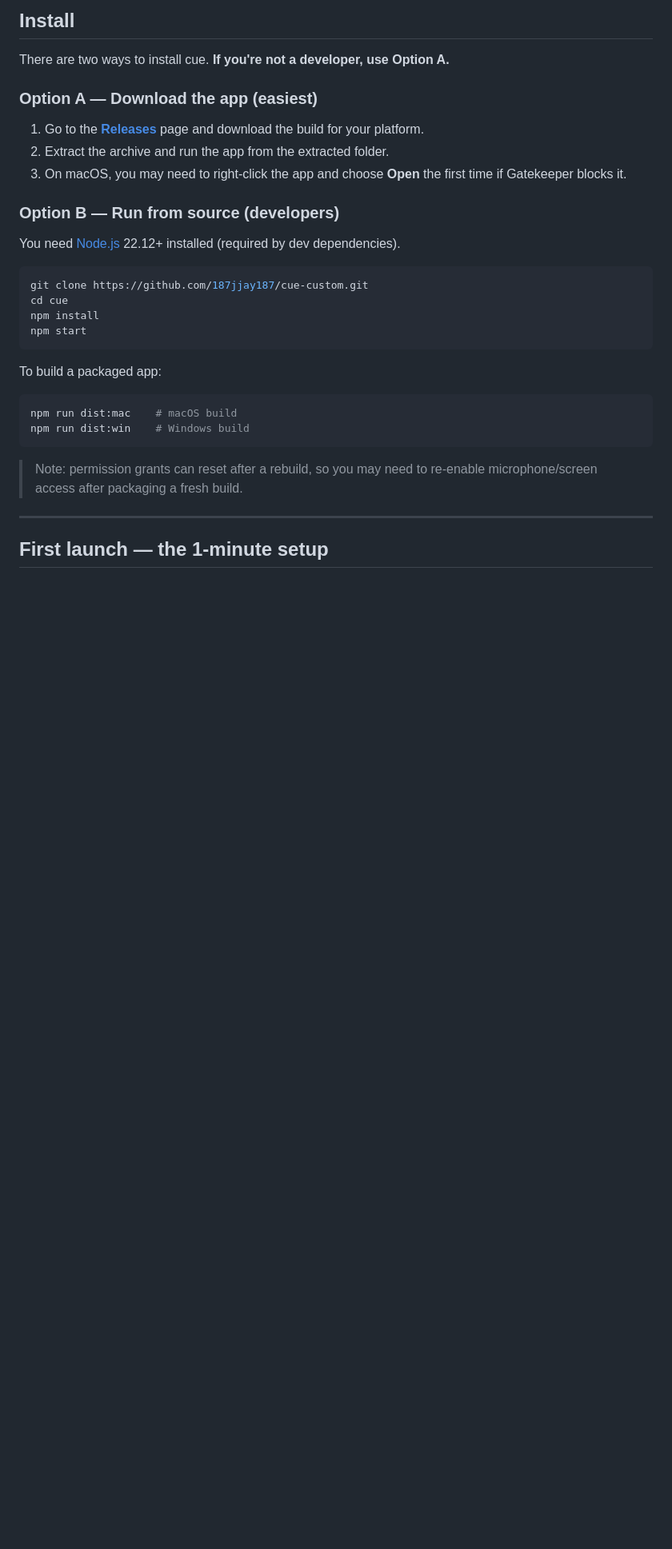
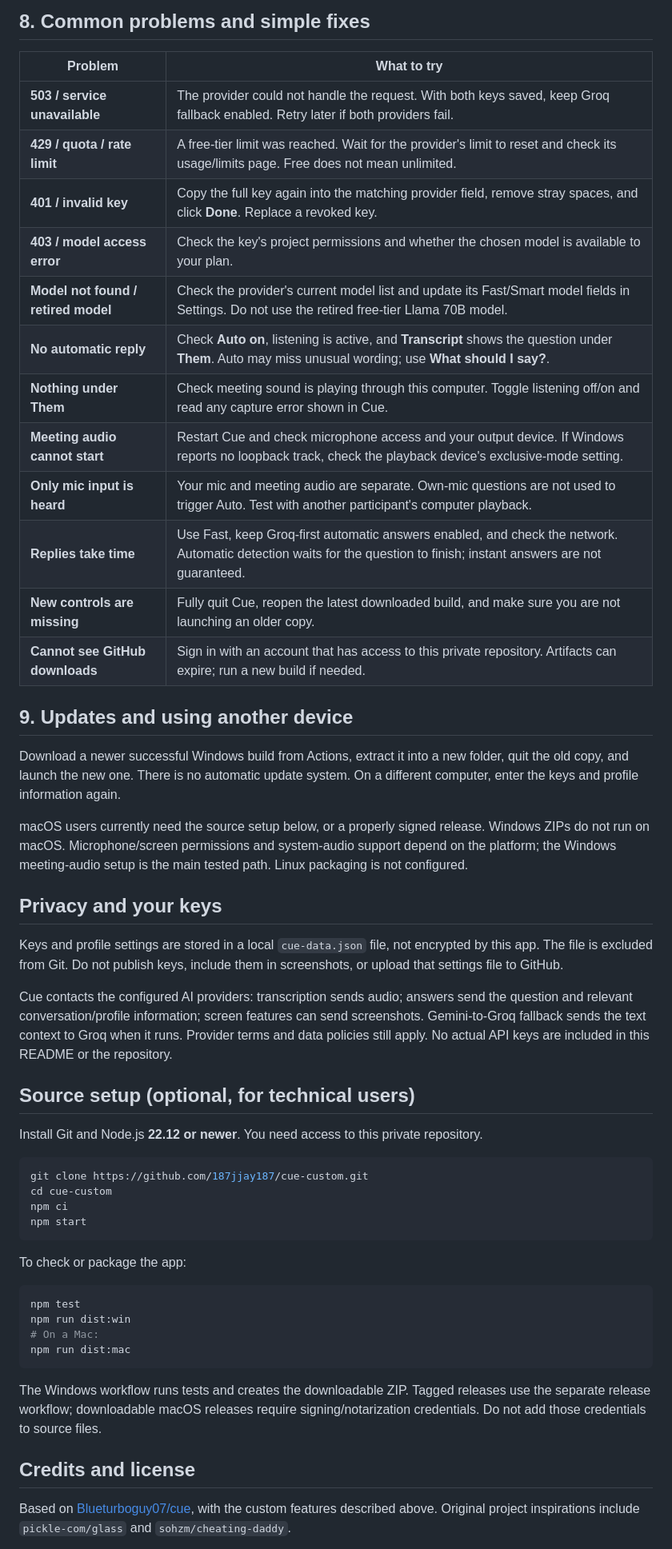
Before and after one commit to 187jjay187/cue-custom, a Markdown page: README.md, the part around one of its changes. Shown at 80% size. Drawn GitHub-style; blank space fills up the shorter version.

````diff
--- a/README.md
+++ b/README.md
@@ -52,34 +161,56 @@ It's a copilot for **live meetings** ("what do I say to that?") and **coding pro
 
-## Install
+## 8. Common problems and simple fixes
 
-There are two ways to install cue. **If you're not a developer, use Option A.**
+| Problem | What to try |
+|---|---|
+| **503 / service unavailable** | The provider could not handle the request. With both keys saved, keep Groq fallback enabled. Retry later if both providers fail. |
+| **429 / quota / rate limit** | A free-tier limit was reached. Wait for the provider's limit to reset and check its usage/limits page. Free does not mean unlimited. |
+| **401 / invalid key** | Copy the full key again into the matching provider field, remove stray spaces, and click **Done**. Replace a revoked key. |
+| **403 / model access error** | Check the key's project permissions and whether the chosen model is available to your plan. |
+| **Model not found / retired model** | Check the provider's current model list and update its Fast/Smart model fields in Settings. Do not use the retired free-tier Llama 70B model. |
+| **No automatic reply** | Check **Auto on**, listening is active, and **Transcript** shows the question under **Them**. Auto may miss unusual wording; use **What should I say?**. |
+| **Nothing under Them** | Check meeting sound is playing through this computer. Toggle listening off/on and read any capture error shown in Cue. |
+| **Meeting audio cannot start** | Restart Cue and check microphone access and your output device. If Windows reports no loopback track, check the playback device's exclusive-mode setting. |
+| **Only mic input is heard** | Your mic and meeting audio are separate. Own-mic questions are not used to trigger Auto. Test with another participant's computer playback. |
+| **Replies take time** | Use Fast, keep Groq-first automatic answers enabled, and check the network. Automatic detection waits for the question to finish; instant answers are not guaranteed. |
+| **New controls are missing** | Fully quit Cue, reopen the latest downloaded build, and make sure you are not launching an older copy. |
+| **Cannot see GitHub downloads** | Sign in with an account that has access to this private repository. Artifacts can expire; run a new build if needed. |
 
-### Option A — Download the app (easiest)
+## 9. Updates and using another device
 
-1. Go to the [**Releases**](../../releases) page and download the build for your platform.
-2. Extract the archive and run the app from the extracted folder.
-3. On macOS, you may need to right-click the app and choose **Open** the first time if Gatekeeper blocks it.
+Download a newer successful Windows build from Actions, extract it into a new folder, quit the old copy, and launch the new one. There is no automatic update system. On a different computer, enter the keys and profile information again.
 
-### Option B — Run from source (developers)
+macOS users currently need the source setup below, or a properly signed release. Windows ZIPs do not run on macOS. Microphone/screen permissions and system-audio support depend on the platform; the Windows meeting-audio setup is the main tested path. Linux packaging is not configured.
 
-You need [Node.js](https://nodejs.org) 22.12+ installed (required by dev dependencies).
+## Privacy and your keys
+
+Keys and profile settings are stored in a local `cue-data.json` file, not encrypted by this app. The file is excluded from Git. Do not publish keys, include them in screenshots, or upload that settings file to GitHub.
+
+Cue contacts the configured AI providers: transcription sends audio; answers send the question and relevant conversation/profile information; screen features can send screenshots. Gemini-to-Groq fallback sends the text context to Groq when it runs. Provider terms and data policies still apply. No actual API keys are included in this README or the repository.
+
+## Source setup (optional, for technical users)
+
+Install Git and Node.js **22.12 or newer**. You need access to this private repository.
 
 ```bash
 git clone https://github.com/187jjay187/cue-custom.git
-cd cue
-npm install
+cd cue-custom
+npm ci
 npm start
 ```
 
-To build a packaged app:
+To check or package the app:
+
 ```bash
-npm run dist:mac    # macOS build
-npm run dist:win    # Windows build
+npm test
+npm run dist:win
+# On a Mac:
+npm run dist:mac
 ```
 
-> Note: permission grants can reset after a rebuild, so you may need to re-enable microphone/screen access after packaging a fresh build.
+The Windows workflow runs tests and creates the downloadable ZIP. Tagged releases use the separate release workflow; downloadable macOS releases require signing/notarization credentials. Do not add those credentials to source files.
 
----
+## Credits and license
 
-## First launch — the 1-minute setup
+Based on [Blueturboguy07/cue](https://github.com/Blueturboguy07/cue), with the custom features described above. Original project inspirations include `pickle-com/glass` and `sohzm/cheating-daddy`.
 
````
Also changed, not shown: other parts of README.md (+142 -133 lines).
